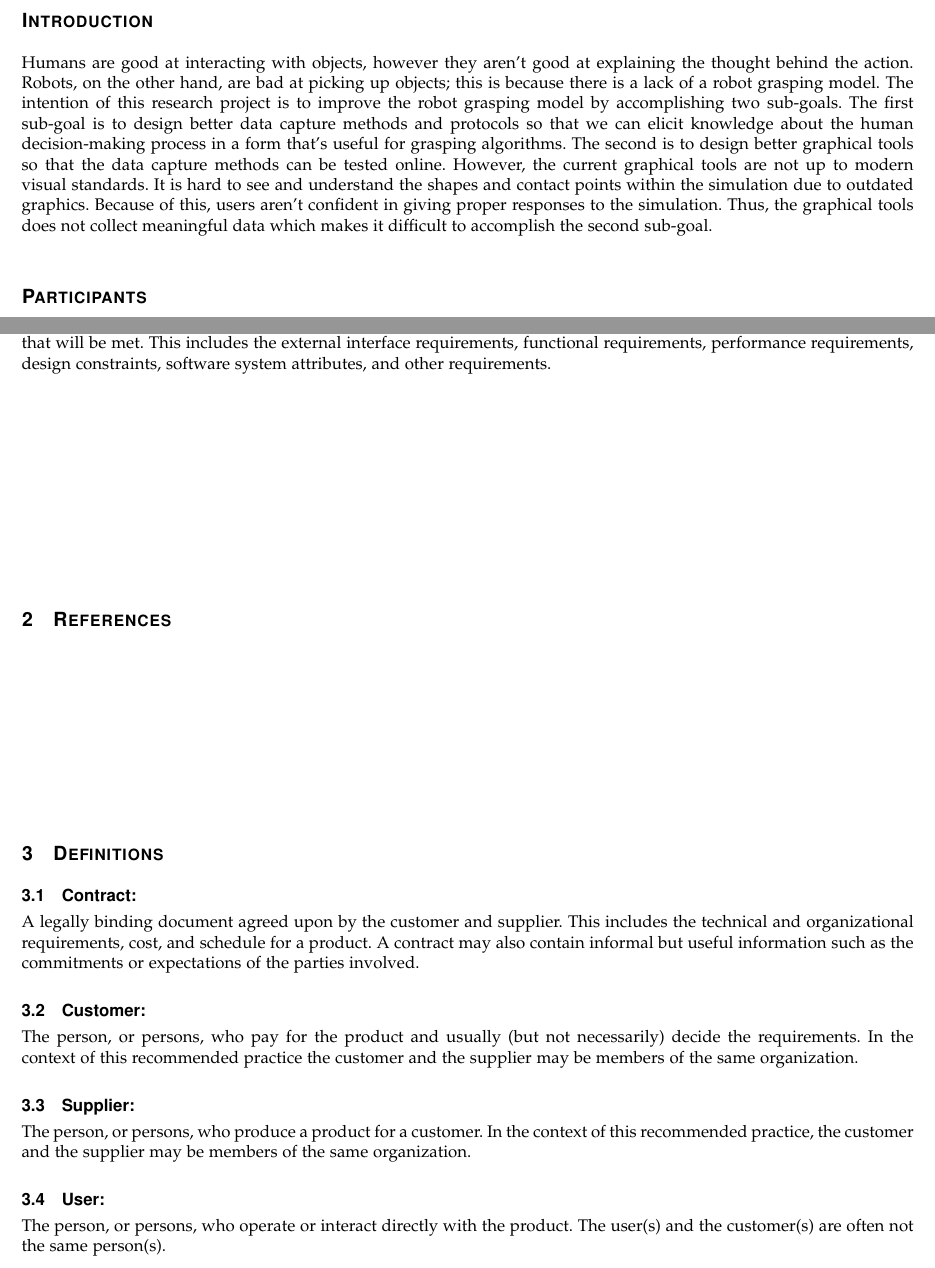
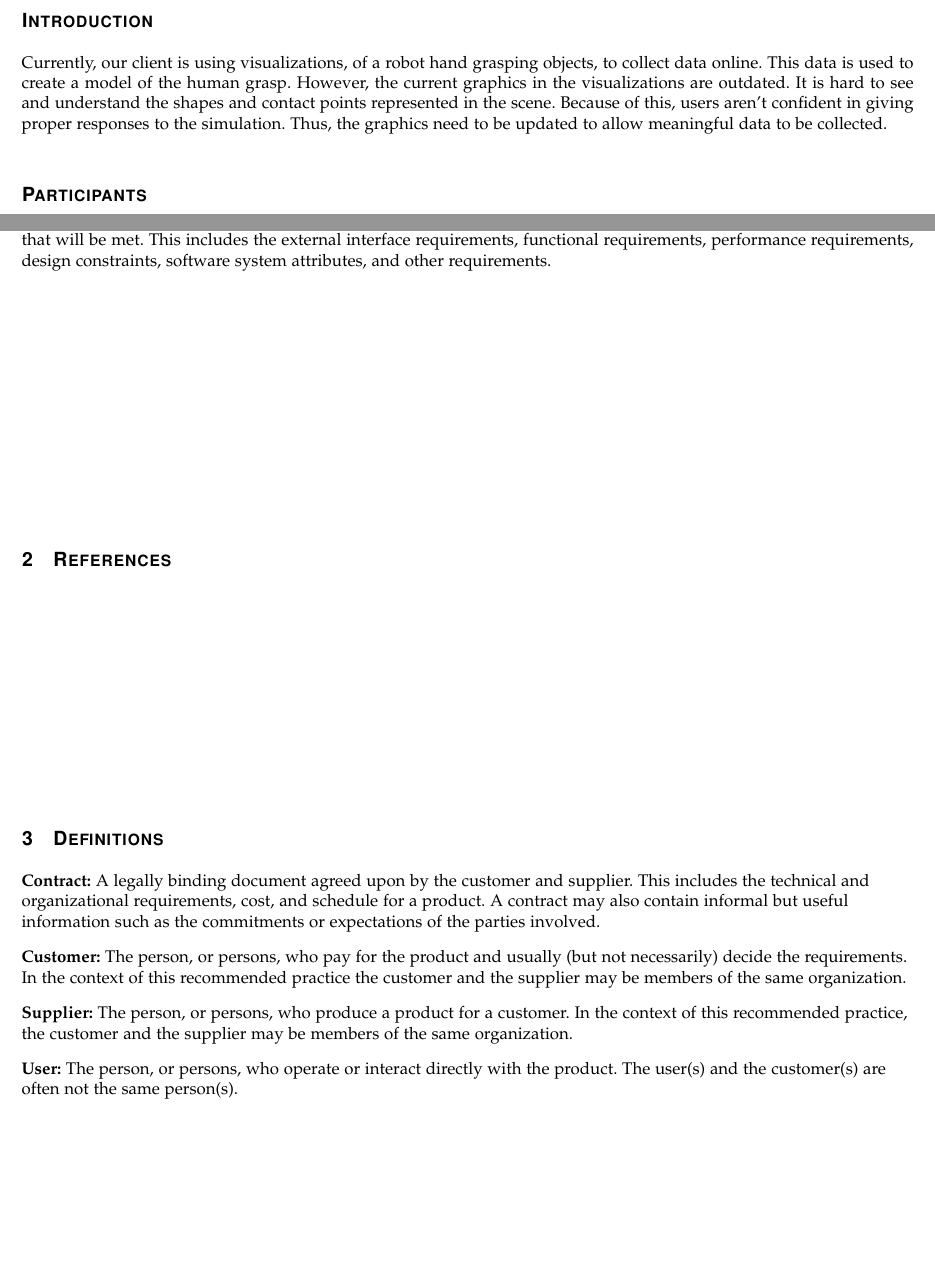
Before and after one commit to danielgwj/capstone12, a LaTeX paper (RequirementsDoc/reqdoc.tex): two parts of pages 3 and 5 of 7 before the commit and two parts of pages 3 and 5 of 8 after it, joined at a grey line, cut so that both start at the same text, the shorter picture padded with empty space. Compiled offline with pdfLaTeX; a missing font is replaced by an installed copy or a similar font; a LaTeX package or settings file that is missing is left out.

Commit message:
Modified introduction and added Gantt Chart for the project

```diff
--- a/RequirementsDoc/reqdoc.tex
+++ b/RequirementsDoc/reqdoc.tex
@@ -10,7 +10,9 @@
   \usepackage{cite}
 \fi
 
+\usepackage{lscape}
 \usepackage{textcomp}
+\usepackage{pgfgantt}
 \usepackage{geometry}
 \geometry{margin=0.75in}
 
@@ -101,15 +103,12 @@ software requirements specification, system requirements specifications
 
 \section*{Introduction}
 \vspace{3mm}
-Humans are good at interacting with objects, however they aren't good at explaining the thought behind the action.
-Robots, on the other hand, are bad at picking up objects; this is because there is a lack of a robot grasping model.
-The intention of this research project is to improve the robot grasping model by accomplishing two sub-goals.
-The first sub-goal is to design better data capture methods and protocols so that we can elicit knowledge about the human decision-making process in a form that's useful for grasping algorithms.
-The second is to design better graphical tools so that the data capture methods can be tested online.
-However, the current graphical tools are not up to modern visual standards.
-It is hard to see and understand the shapes and contact points within the simulation due to outdated graphics.
+Currently, our client is using visualizations, of a robot hand grasping objects, to collect data online.
+This data is used to create a model of the human grasp.
+However, the current graphics in the visualizations are outdated.
+It is hard to see and understand the shapes and contact points represented in the scene.
 Because of this, users aren't confident in giving proper responses to the simulation.
-Thus, the graphical tools does not collect meaningful data which makes it difficult to accomplish the second sub-goal. \\
+Thus, the graphics need to be updated to allow meaningful data to be collected. \\
 
 \section*{Participants}
 \vspace{3mm}
@@ -137,16 +136,20 @@ This includes the external interface requirements, functional requirements, perf
 \vfill
 
 \section{Definitions}
+\begin{flushleft}
 \vspace{3mm}
-\subsection{\textbf{Contract:}}
+\textbf{Contract:}
 A legally binding document agreed upon by the customer and supplier. This includes the technical and organizational requirements, cost, and schedule for a product. A contract may also contain informal but useful information such as the commitments or expectations of the parties involved.
 
-\subsection{\textbf{Customer:}}
+\vspace{3mm}
+\textbf{Customer:}
 The person, or persons, who pay for the product and usually (but not necessarily) decide the requirements. In the context of this recommended practice the customer and the supplier may be members of the same organization.
 
-\subsection{\textbf{Supplier:}}
+\vspace{3mm}
+\textbf{Supplier:}
 The person, or persons, who produce a product for a customer. In the context of this recommended practice, the customer and the supplier may be members of the same organization.
 
-\subsection{\textbf{User:}}
+\vspace{3mm}
+\textbf{User:}
 The person, or persons, who operate or interact directly with the product. The user(s) and the customer(s) are often not the same person(s).
 
```
Also changed, not shown: RequirementsDoc/reqdoc.tex (30 more changed lines).
